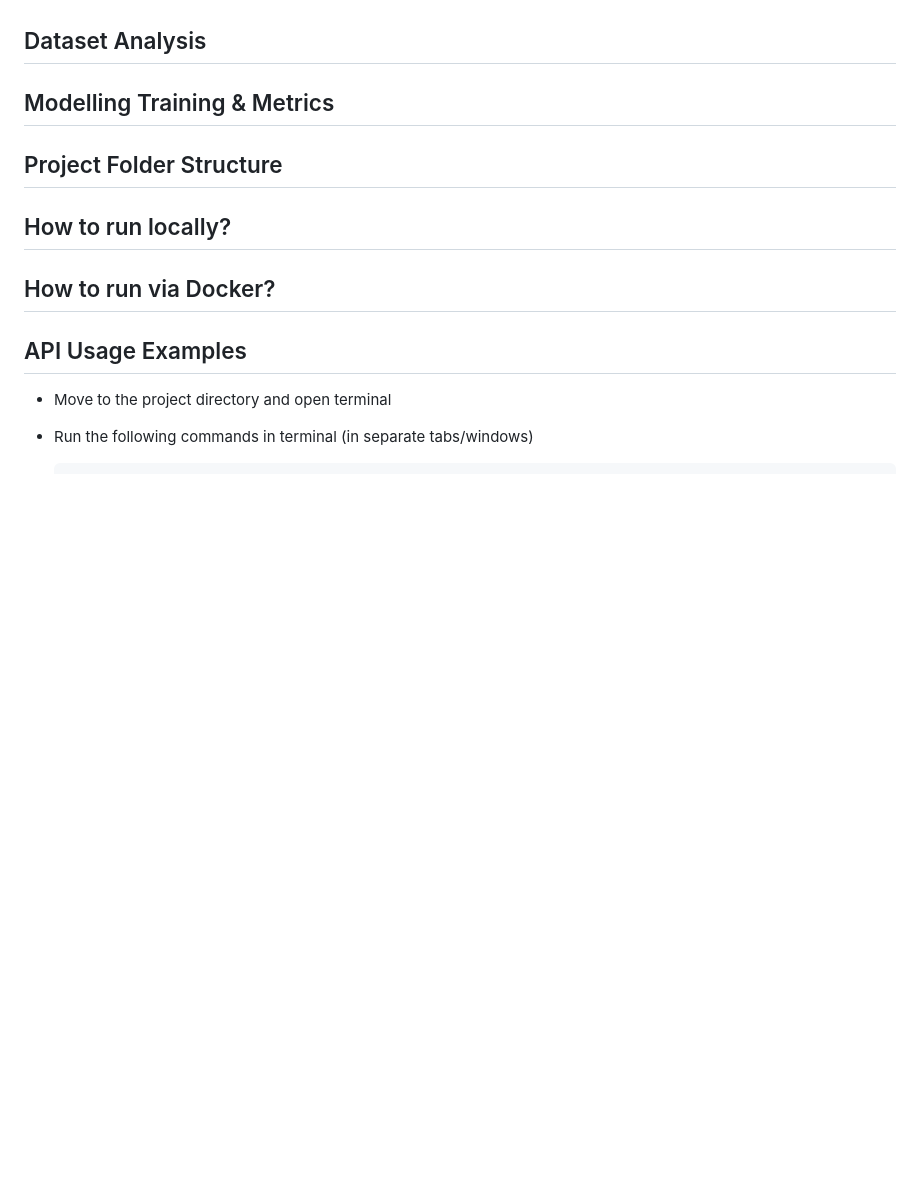
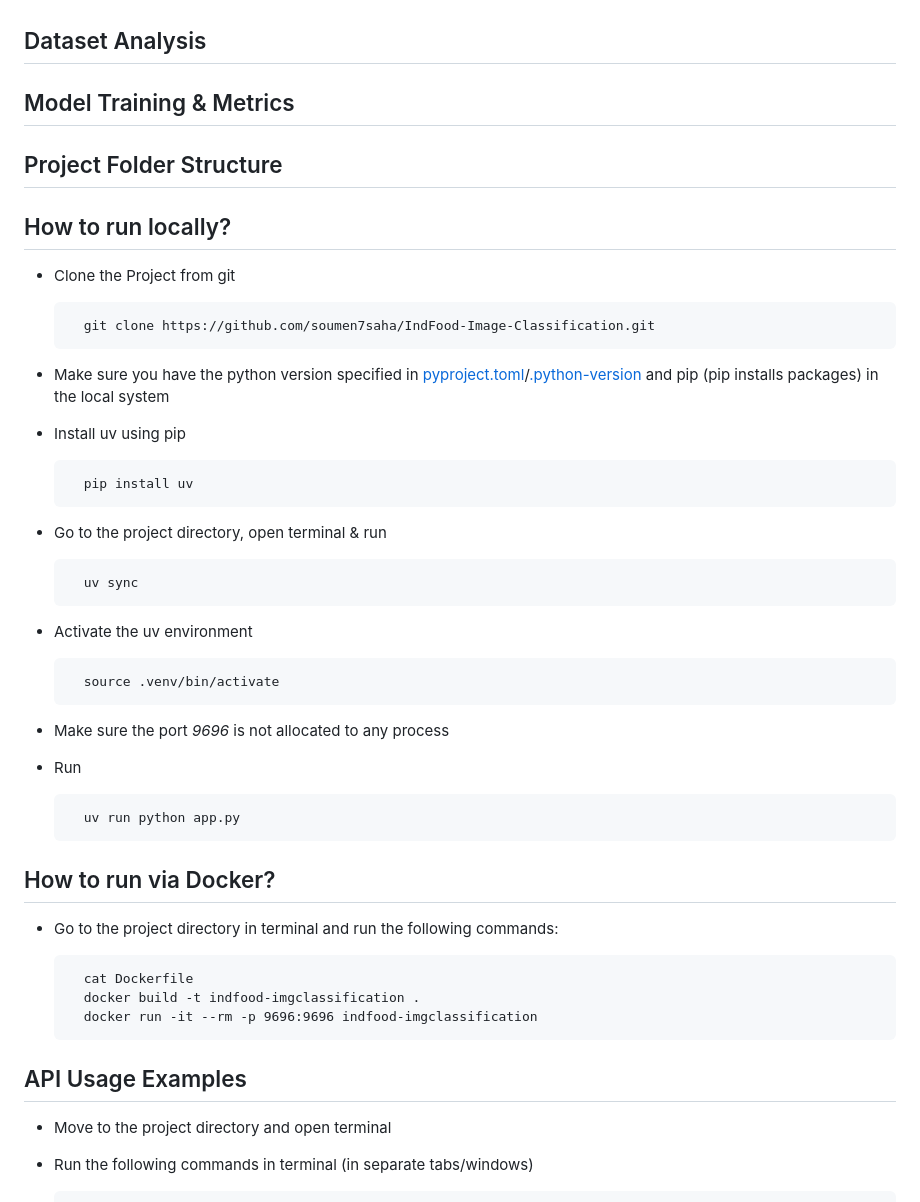
Before and after one commit to soumen7saha/IndFood-Image-Classification, a Markdown page: README.md, the part around the change. Rendered like a GitHub page; blank space fills up the shorter version.

```diff
--- a/README.md
+++ b/README.md
@@ -9,17 +9,43 @@ The dataset consists of around 135,335 images and 131 food items (classes). The
 ## Dataset Analysis
 
 
-## Modelling Training & Metrics
+## Model Training & Metrics
 
 
 ## Project Folder Structure
 
 
 ## How to run locally?
+- Clone the Project from git
 
+        git clone https://github.com/soumen7saha/IndFood-Image-Classification.git
+
+- Make sure you have the python version specified in [pyproject.toml](https://github.com/soumen7saha/IndFood-Image-Classification/blob/main/pyproject.toml)/[.python-version](https://github.com/soumen7saha/IndFood-Image-Classification/blob/main/.python-version) and pip (pip installs packages) in the local system
+
+- Install uv using pip
+
+        pip install uv
+
+- Go to the project directory, open terminal & run
+
+        uv sync
+
+- Activate the uv environment
+
+        source .venv/bin/activate
+
+- Make sure the port _9696_ is not allocated to any process
+
+- Run
+
+        uv run python app.py
 
 ## How to run via Docker?
+- Go to the project directory in terminal and run the following commands:
 
+        cat Dockerfile
+	    docker build -t indfood-imgclassification .
+	    docker run -it --rm -p 9696:9696 indfood-imgclassification
 
 ## API Usage Examples
 - Move to the project directory and open terminal
```
